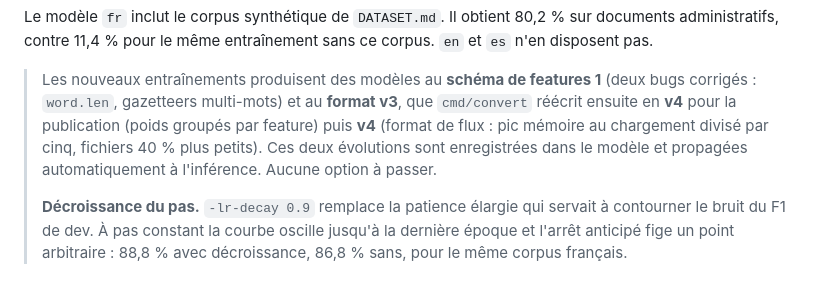
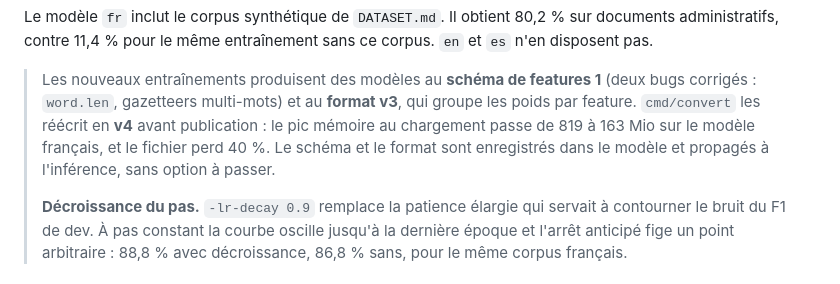
Before and after one commit to Bornholm/go-anon, a Markdown page: docs/tutoriel-modele.md, the part around the change. Drawn GitHub-style.

Commit message:
doc: fix v3/v4 format description

```diff
--- a/docs/tutoriel-modele.md
+++ b/docs/tutoriel-modele.md
@@ -320,10 +320,10 @@ corpus. `en` et `es` n'en disposent pas.
 
 > Les nouveaux entraînements produisent des modèles au **schéma de features 1**
 > (deux bugs corrigés : `word.len`, gazetteers multi-mots) et au **format v3**,
-> que `cmd/convert` réécrit ensuite en **v4** pour la publication
-> (poids groupés par feature) puis **v4** (format de flux : pic mémoire au chargement divisé par cinq, fichiers 40 % plus petits).
-> Ces deux évolutions sont enregistrées dans le modèle et propagées
-> automatiquement à l'inférence. Aucune option à passer.
+> qui groupe les poids par feature. `cmd/convert` les réécrit en **v4** avant
+> publication : le pic mémoire au chargement passe de 819 à 163 Mio sur le
+> modèle français, et le fichier perd 40 %. Le schéma et le format sont
+> enregistrés dans le modèle et propagés à l'inférence, sans option à passer.
 >
 > **Décroissance du pas.** `-lr-decay 0.9` remplace la patience élargie qui
 > servait à contourner le bruit du F1 de dev. À pas constant la courbe oscille
```
